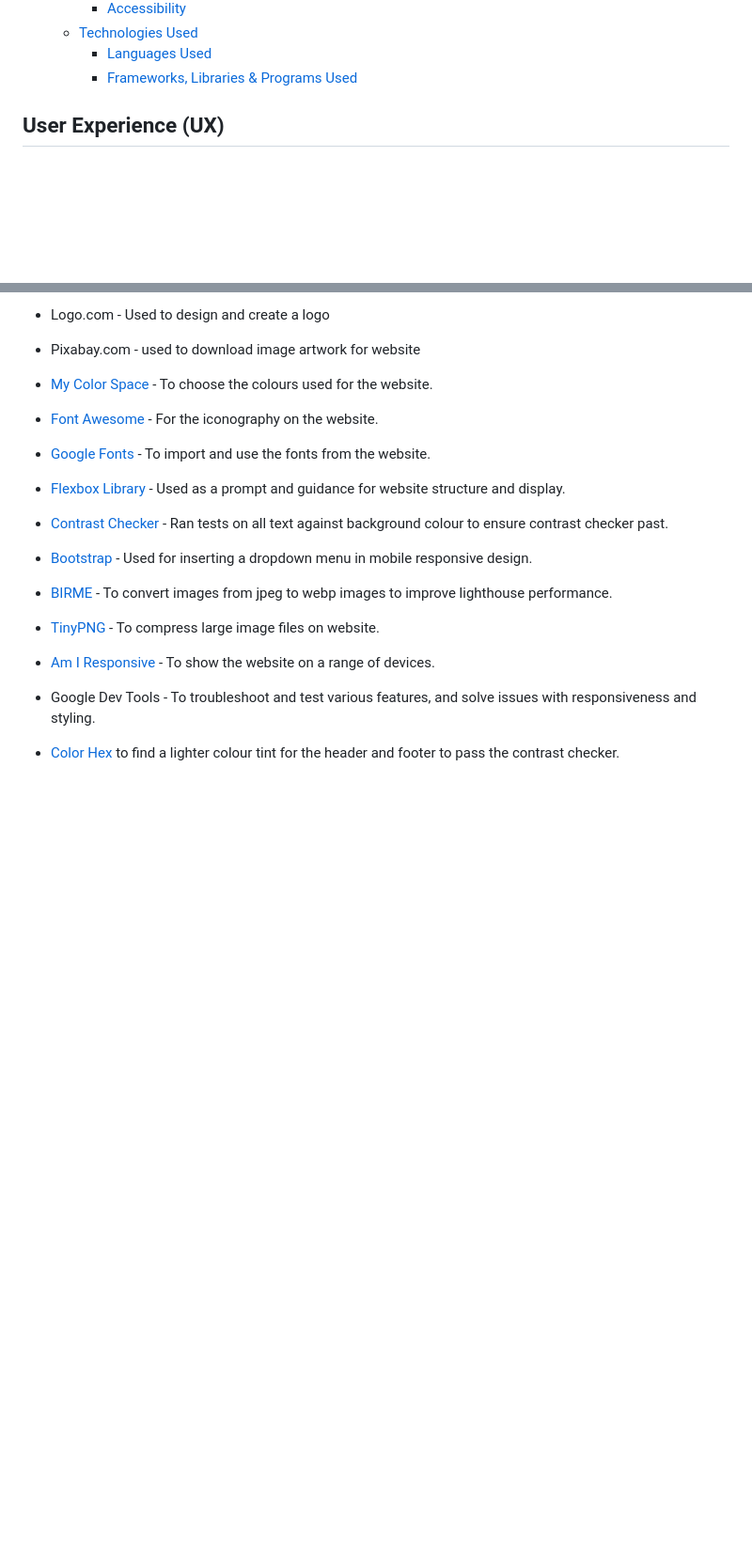
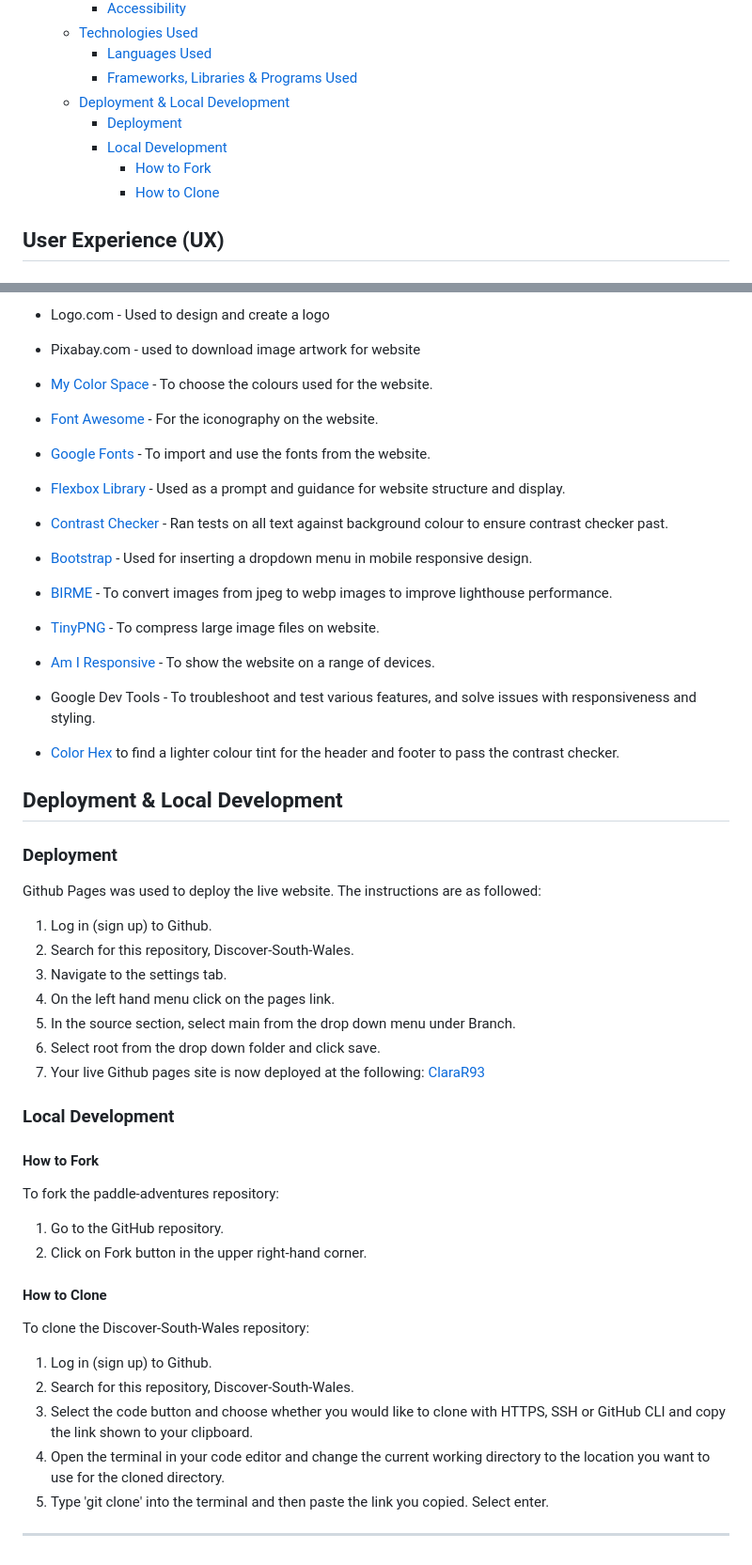
Before and after one commit to ClaraR93/Discover-South-Wales, a Markdown page: README.md, 2 parts joined by grey strips. Shown at 94% size. Rendered like a GitHub page; blank space fills up the shorter version.

Commit message:
Add local development content to readme.md

```diff
--- a/README.md
+++ b/README.md
@@ -27,6 +27,11 @@ This website aims to provide information on what stunning landscape to explore w
   - [Technologies Used](#technologies-used)
     - [Languages Used](#languages-used)
     - [Frameworks, Libraries \& Programs Used](#frameworks-libraries--programs-used)
+  - [Deployment \& Local Development](#deployment--local-development)
+    - [Deployment](#deployment)
+    - [Local Development](#local-development)
+      - [How to Fork](#how-to-fork)
+      - [How to Clone](#how-to-clone)
 
 ## User Experience (UX)
 
@@ -213,3 +218,38 @@ HTML, CSS and Javascript were used to create this website.
 - Google Dev Tools - To troubleshoot and test various features, and solve issues with responsiveness and styling.
 
 - [Color Hex](https://www.color-hex.com/color/79804f) to find a lighter colour tint for the header and footer to pass the contrast checker.
+
+## Deployment & Local Development
+
+### Deployment
+
+Github Pages was used to deploy the live website. The instructions are as followed:
+
+1. Log in (sign up) to Github.
+2. Search for this repository, Discover-South-Wales.
+3. Navigate to the settings tab.
+4. On the left hand menu click on the pages link.
+5. In the source section, select main from the drop down menu under Branch.
+6. Select root from the drop down folder and click save.
+7. Your live Github pages site is now deployed at the following: [ClaraR93]()
+
+### Local Development
+
+#### How to Fork
+
+To fork the paddle-adventures repository:
+
+1. Go to the GitHub repository.
+2. Click on Fork button in the upper right-hand corner.
+
+#### How to Clone
+
+To clone the Discover-South-Wales repository:
+
+1. Log in (sign up) to Github.
+2. Search for this repository, Discover-South-Wales.
+3. Select the code button and choose whether you would like to clone with HTTPS, SSH or GitHub CLI and copy the link shown to your clipboard.
+4. Open the terminal in your code editor and change the current working directory to the location you want to use for the cloned directory.
+5. Type 'git clone' into the terminal and then paste the link you copied. Select enter.
+
+- - -
```
